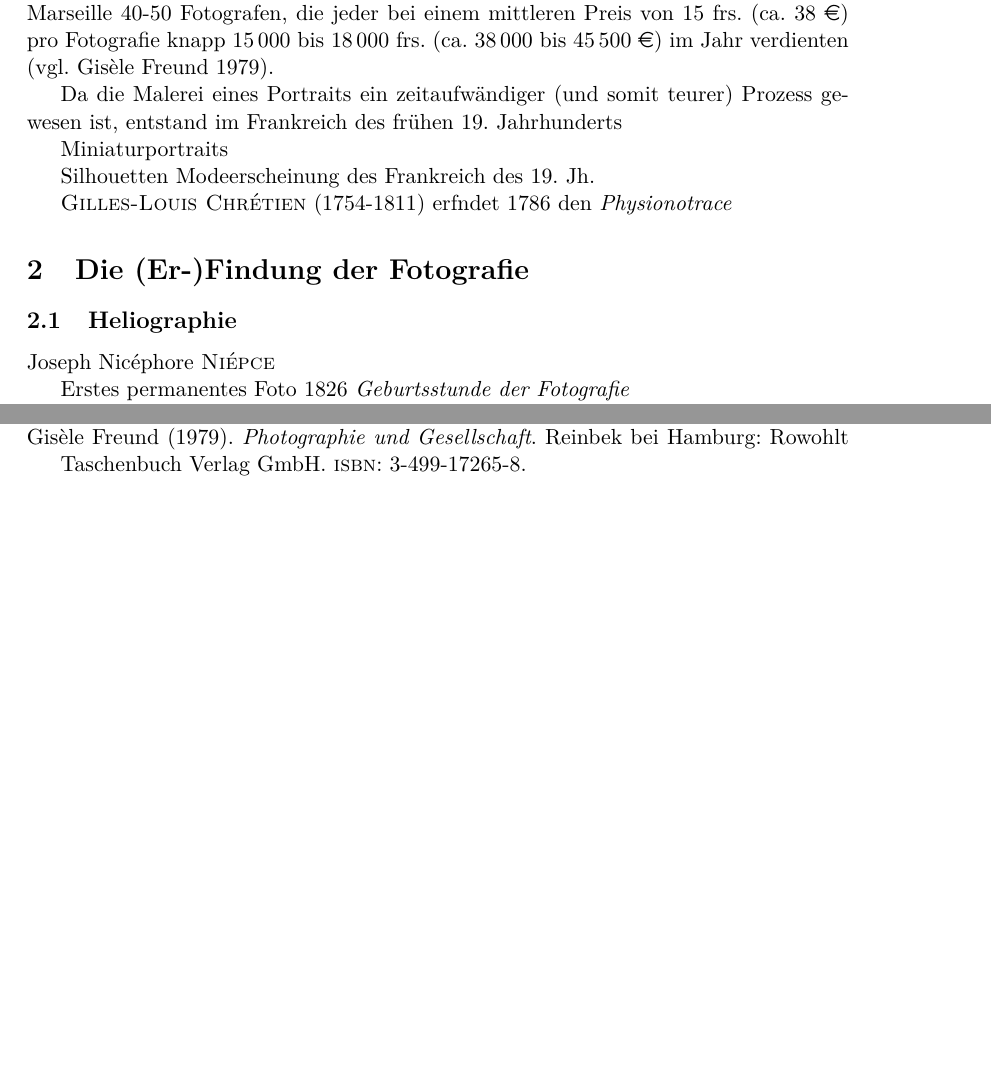
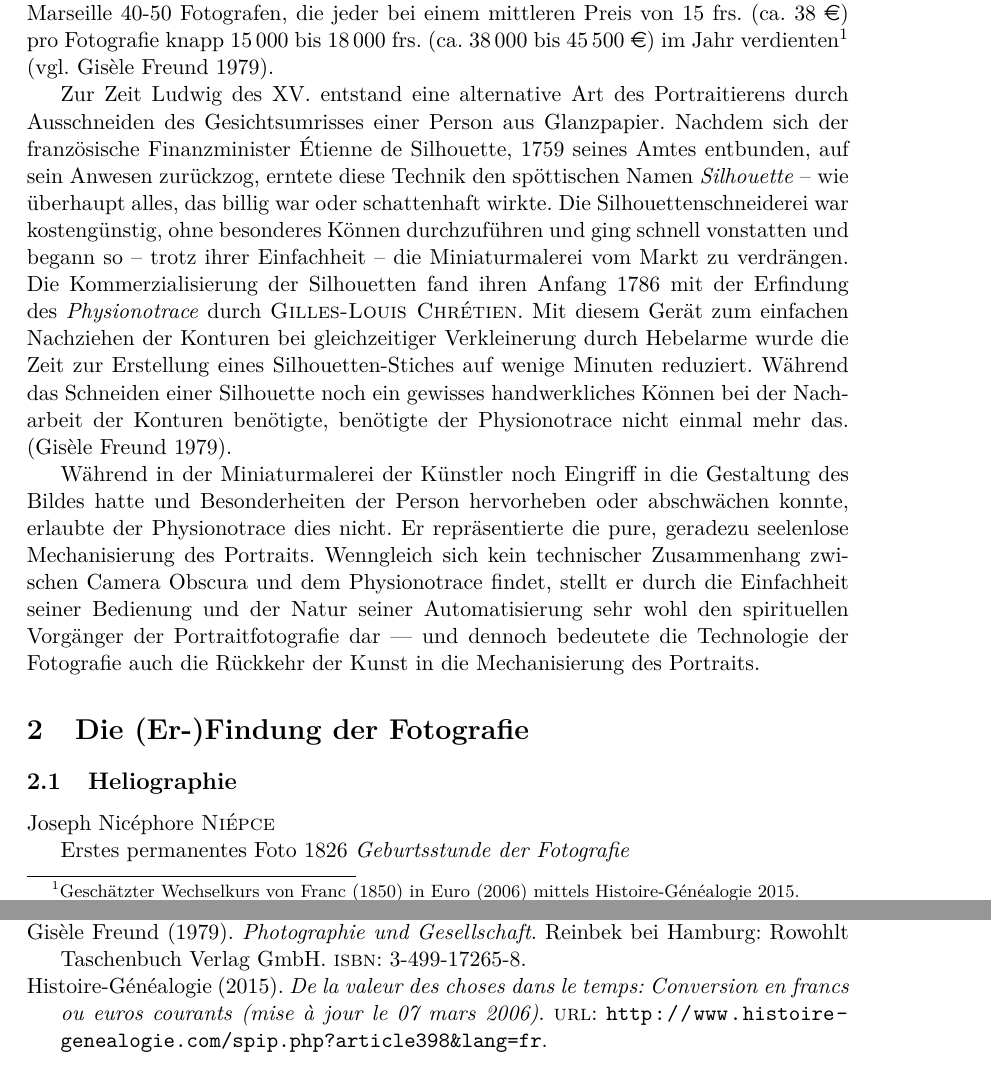
Before and after one commit to sunsided/sozio-psl, a LaTeX paper (main.tex): two parts of pages 4 and 12 of 12 before the commit and two parts of pages 4 and 13 of 13 after it, joined at a grey line, cut so that both start at the same text, the shorter picture padded with empty space. Compiled offline with pdfLaTeX.

Commit message:
Physionotrace

```diff
--- a/main.tex
+++ b/main.tex
@@ -116,17 +116,13 @@ Landschaftsmalerei
 
 Die Malerei eines Portraits war (und ist) ein zeitaufwändiger Akt. \todo{Wie lange hat Vermeer gebraucht?} Entsprechend hoch war der Preis für ein solches Bild \todo{wie viel?}, so dass nur wohlhabende Angehörige des Adels überhaupt in den Genuss eines Portraits ihrer Person kommen konnten; wer sich auf einem Portrait verewigt fand, hatte Geld, war wichtig.
 
-Im Frankreich des frühen 19. Jahrhunderts, bedingt durch die Veränderung des Selbstbildes des Bürgertums in Folge der französischen Revolution, entstand das zunehmende Bedürfnis, sich selbst auf eine Stufe mit denen stellen zu können, die etwas bedeuteten, Portraits besaßen. Die bürgerliche Portraitmalerei suchte den Stil der höfischen Malerei nachzuahmen fand ihr Ziel in den leichten Farben und kleinen Formen der Miniaturmalerei. Im Marseille der 1850er Jahre waren 4-5 Miniaturmaler zugange, von denen zwei sich eines besseren Rufes erfreuten -- und dennoch verdienten diese Maler gerade genug, um ihren Lebensunterhalt zu bestreiten. Nur wenige Jahre später besaß Marseille 40-50 Fotografen, die jeder  bei einem mittleren Preis von 15 frs. (ca. 38 \euro) pro Fotografie knapp 15\,000 bis 18\,000 frs. (ca. 38\,000 bis 45\,500~\euro) im Jahr verdienten (vgl. \cite{PhoUndGes:Book}).
+Im Frankreich des frühen 19. Jahrhunderts, bedingt durch die Veränderung des Selbstbildes des Bürgertums in Folge der französischen Revolution, entstand das zunehmende Bedürfnis, sich selbst auf eine Stufe mit denen stellen zu können, die etwas bedeuteten, Portraits besaßen. Die bürgerliche Portraitmalerei suchte den Stil der höfischen Malerei nachzuahmen fand ihr Ziel in den leichten Farben und kleinen Formen der Miniaturmalerei. Im Marseille der 1850er Jahre waren 4-5 Miniaturmaler zugange, von denen zwei sich eines besseren Rufes erfreuten -- und dennoch verdienten diese Maler gerade genug, um ihren Lebensunterhalt zu bestreiten. Nur wenige Jahre später besaß Marseille 40-50 Fotografen, die jeder  bei einem mittleren Preis von 15 frs. (ca. 38 \euro) pro Fotografie knapp 15\,000 bis 18\,000 frs. (ca. 38\,000 bis 45\,500~\euro) im Jahr verdienten\footnote{Geschätzter Wechselkurs von Franc (1850) in Euro (2006) mittels \cite{Valeur:2015:Online}.} (vgl. \cite{PhoUndGes:Book}).
 
+Zur Zeit Ludwig des XV. entstand eine alternative Art des Portraitierens durch Ausschneiden des Gesichtsumrisses einer Person aus Glanzpapier. Nachdem sich der französische Finanzminister Étienne de Silhouette, 1759 seines Amtes entbunden, auf sein Anwesen zurückzog, erntete diese Technik den spöttischen Namen \textit{Silhouette} -- wie überhaupt alles, das billig war oder schattenhaft wirkte. Die Silhouettenschneiderei war kostengünstig, ohne besonderes Können durchzuführen und ging schnell vonstatten und begann so -- trotz ihrer Einfachheit -- die Miniaturmalerei vom Markt zu verdrängen.
+Die Kommerzialisierung der Silhouetten fand ihren Anfang 1786 mit der Erfindung des \textit{Physionotrace} durch \name{Gilles-Louis Chrétien}. Mit diesem Gerät zum einfachen Nachziehen der Konturen bei gleichzeitiger Verkleinerung durch Hebelarme wurde die Zeit zur Erstellung eines Silhouetten-Stiches auf wenige Minuten reduziert. Während das Schneiden einer Silhouette noch ein gewisses handwerkliches Können bei der Nacharbeit der Konturen benötigte, benötigte der Physionotrace nicht einmal mehr das. (\cite{PhoUndGes:Book}).
 
-Da die Malerei eines Portraits ein zeitaufwändiger (und somit teurer) Prozess gewesen ist, entstand im Frankreich des frühen 19. Jahrhunderts
-
-Miniaturportraits
-
-Silhouetten Modeerscheinung des Frankreich des 19. Jh.
-
-
-\name{Gilles-Louis Chrétien} (1754-1811) erfndet 1786 den \textit{Physionotrace}
+Während in der Miniaturmalerei der Künstler noch Eingriff in die Gestaltung des Bildes hatte und Besonderheiten der Person hervorheben oder abschwächen konnte, erlaubte der Physionotrace dies nicht. Er repräsentierte die pure, geradezu seelenlose Mechanisierung des Portraits.
+Wenngleich sich kein technischer Zusammenhang zwischen Camera Obscura und dem Physionotrace findet, stellt er durch die Einfachheit seiner Bedienung und der Natur seiner Automatisierung sehr wohl den spirituellen Vorgänger der Portraitfotografie dar --- und dennoch bedeutete die Technologie der Fotografie auch die Rückkehr der Kunst in die Mechanisierung des Portraits.
 
 
 \section{Die (Er-)Findung der Fotografie}
```
Also changed, not shown: quellen.bib (+1 -1 lines).
